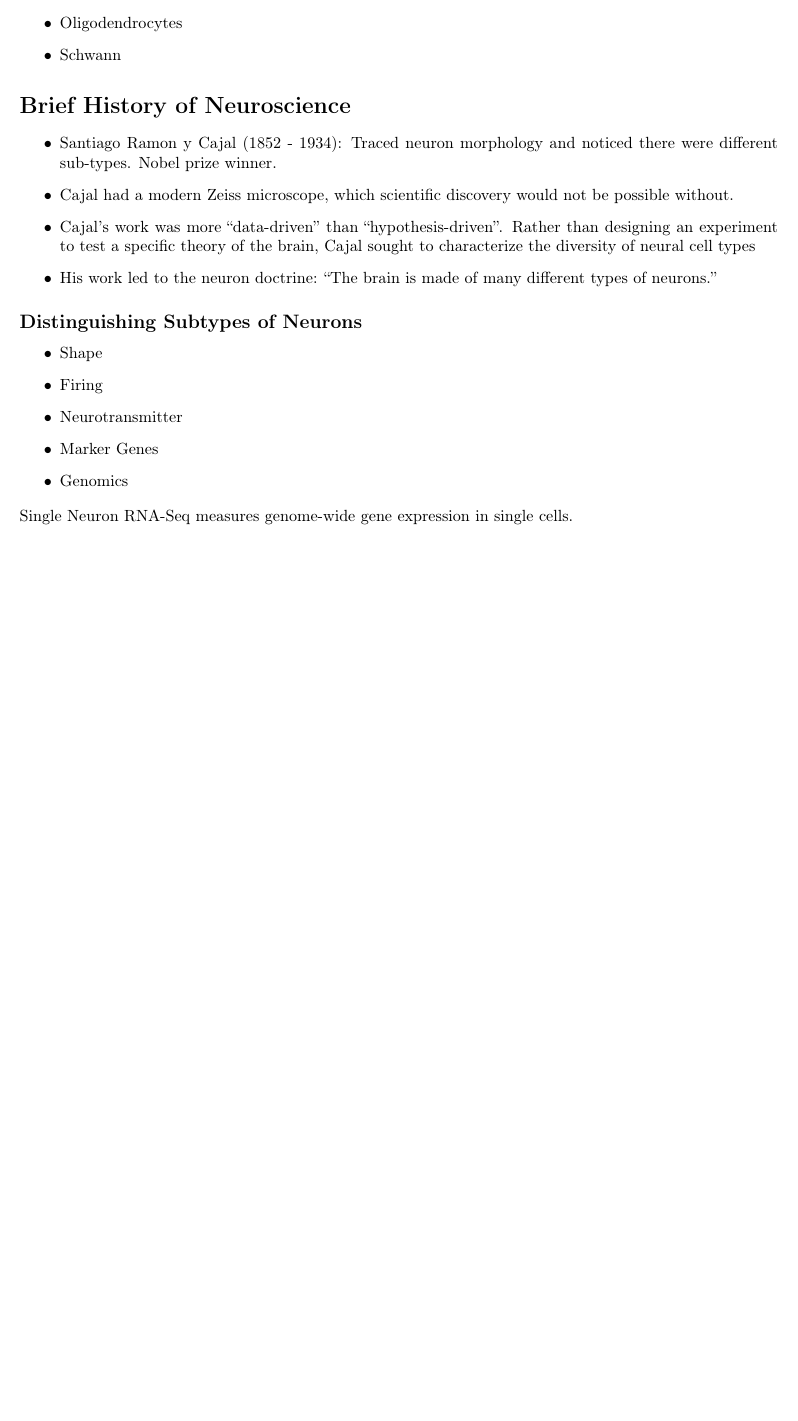
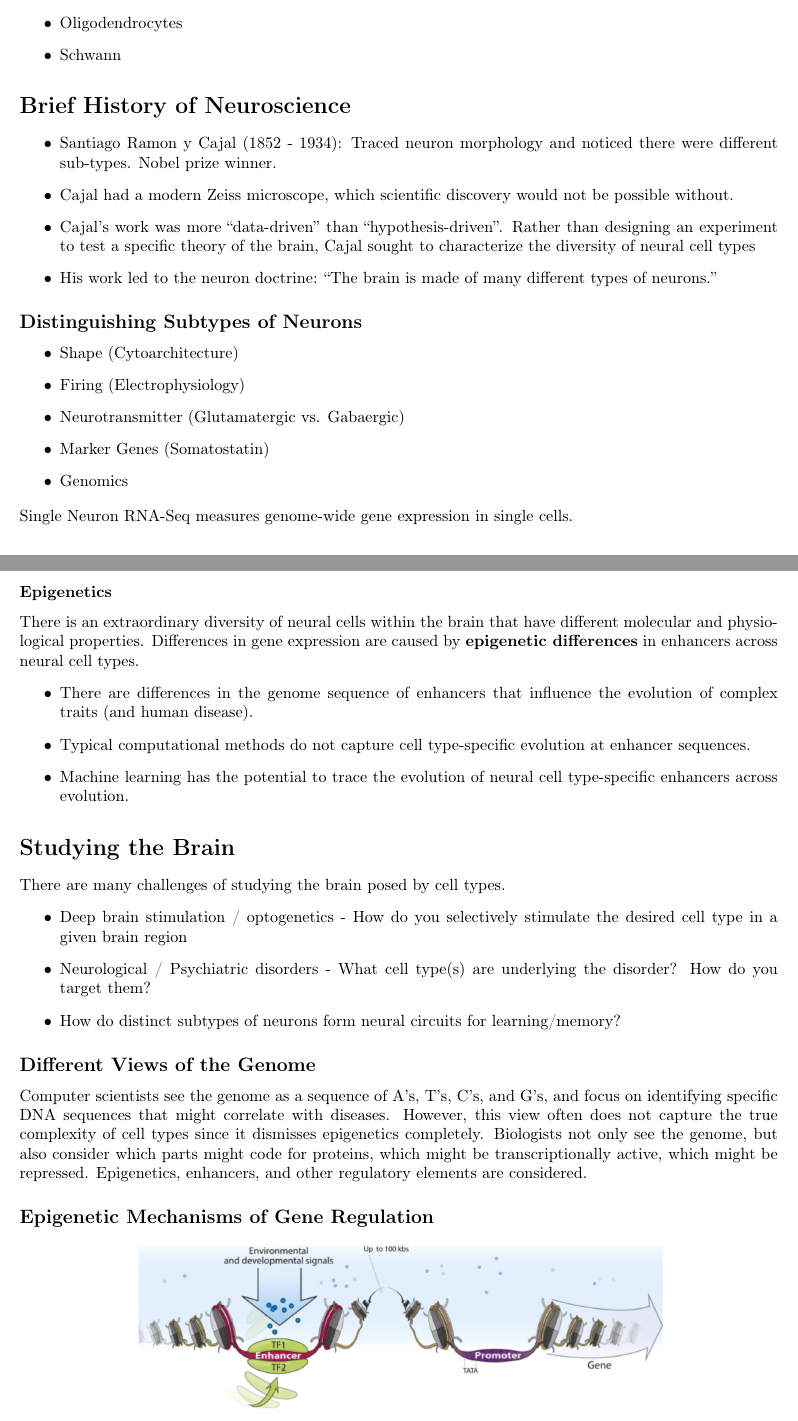
Before and after one commit to ajan890/CMU-Notes, a LaTeX document (02-719/Week 1.tex): part of page 2 of 2 before the commit and two parts of pages 2 and 3 of 5 after it, the two joined at a grey line, cut so that both start at the same text, the shorter picture padded with empty space. Compiled offline with pdfLaTeX.

Commit message:
Update 02-719

```diff
--- a/02-719/Week 1.tex
+++ b/02-719/Week 1.tex
@@ -103,11 +104,31 @@ The cellular diversity of the brain is overwhelming.
 
 \subsection*{Distinguishing Subtypes of Neurons}
 \begin{itemize}
-	\item Shape
-	\item Firing
-	\item Neurotransmitter
-	\item Marker Genes
+	\item Shape (Cytoarchitecture)
+	\item Firing (Electrophysiology)
+	\item Neurotransmitter (Glutamatergic vs. Gabaergic)
+	\item Marker Genes (Somatostatin)
 	\item Genomics
 \end{itemize}
 Single Neuron RNA-Seq measures genome-wide gene expression in single cells.
 
+\subsubsection*{Epigenetics}
+There is an extraordinary diversity of neural cells within the brain that have different molecular and physiological properties.  Differences in gene expression are caused by \textbf{epigenetic differences} in enhancers across neural cell types.
+\begin{itemize}
+	\item There are differences in the genome sequence of enhancers that influence the evolution of complex traits (and human disease).
+	\item Typical computational methods do not capture cell type-specific evolution at enhancer sequences.
+	\item Machine learning has the potential to trace the evolution of neural cell type-specific enhancers across evolution.
+\end{itemize}
+
+\section*{Studying the Brain}
+There are many challenges of studying the brain posed by cell types.
+\begin{itemize}
+	\item Deep brain stimulation / optogenetics - How do you selectively stimulate the desired cell type in a given brain region
+	\item Neurological / Psychiatric disorders - What cell type(s) are underlying the disorder?  How do you target them?
+	\item How do distinct subtypes of neurons form neural circuits for learning/memory?
+\end{itemize}
+
+\subsection*{Different Views of the Genome}
+Computer scientists see the genome as a sequence of A's, T's, C's, and G's, and focus on identifying specific DNA sequences that might correlate with diseases. However, this view often does not capture the true complexity of cell types since it dismisses epigenetics completely.  Biologists not only see the genome, but also consider which parts might code for proteins, which might be transcriptionally active, which might be repressed.  Epigenetics, enhancers, and other regulatory elements are considered.
+
+\subsection*{Epigenetic Mechanisms of Gene Regulation}
@@ -113,0 +141 @@ Single Neuron RNA-Seq measures genome-wide gene expression in single cells.
+	\item Enhancers have a `grammer' to be able to operate correctly.
```
Also changed, not shown: 02-741/Week 1.tex (+11 -1 lines), 02-719/Week 1.pdf, 02-719/assets/images/Week 1/W1_1.png (added), 02-719/assets/images/Week 1/W1_2.png (added), 02-719/assets/images/Week 1/W1_3.png (added), 02-719/Week 1.tex (40 more changed lines).
